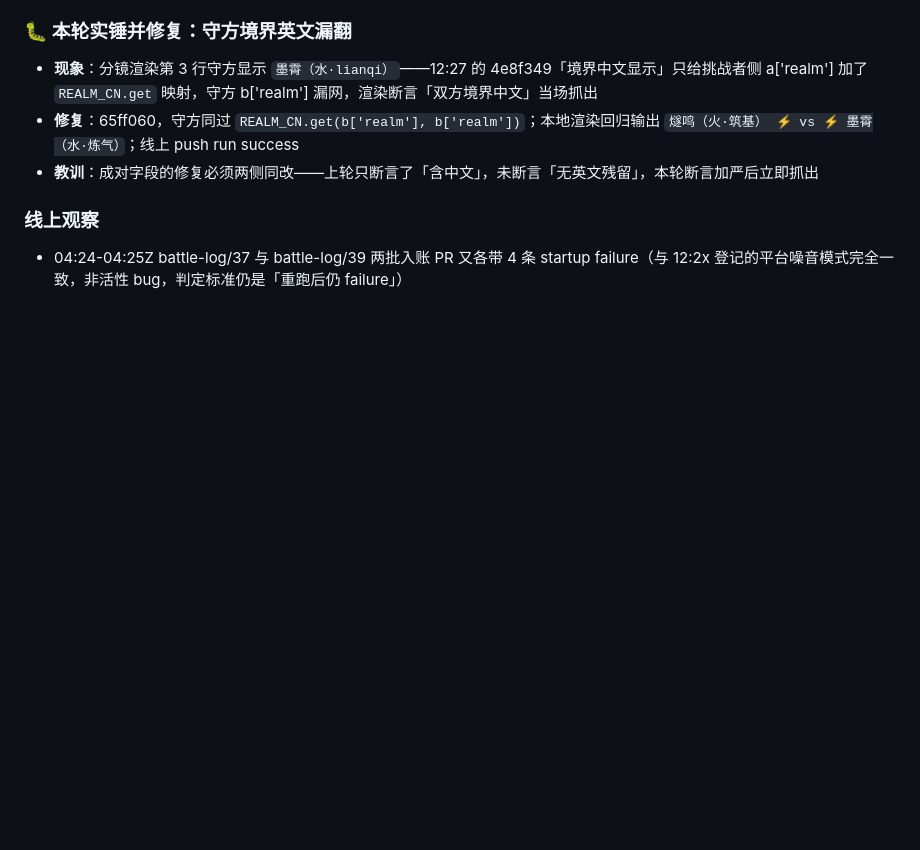
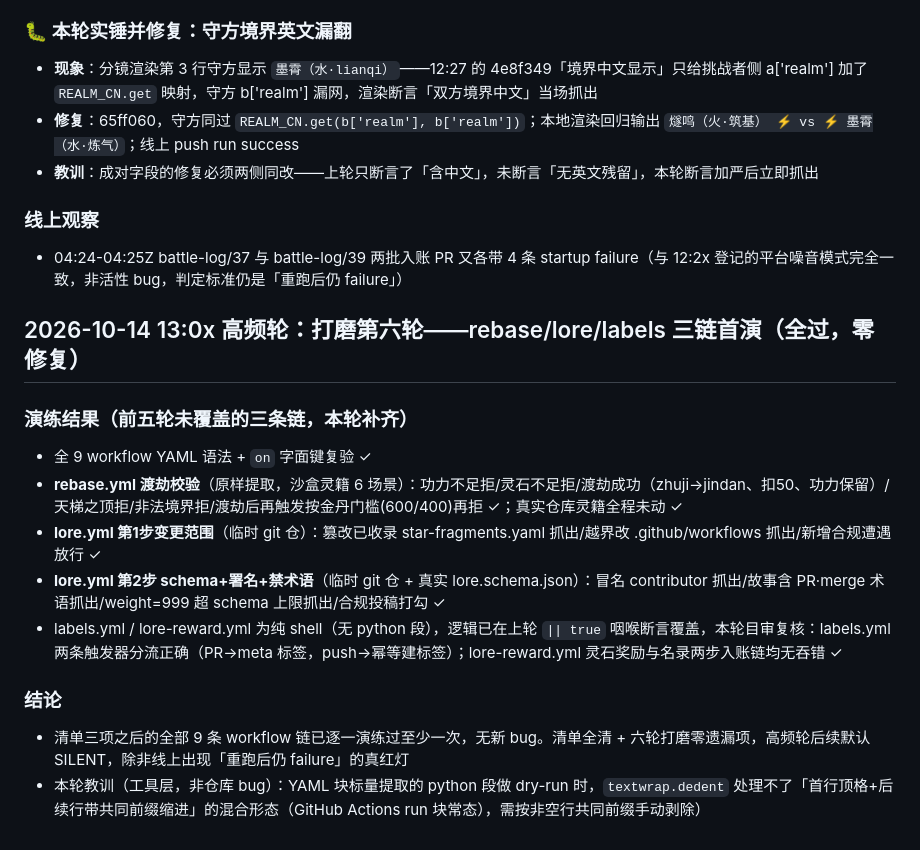
Before and after one commit to leonezhu/rebase, a Markdown page: ITERATION.md, the part around the change. Drawn GitHub-style; blank space fills up the shorter version.

Commit message:
ITERATION: 打磨第六轮——rebase/lore/labels三链首演全过零修复,9链全清后续默认SILENT

```diff
--- a/ITERATION.md
+++ b/ITERATION.md
@@ -207,3 +207,16 @@
 
 ### 线上观察
 - 04:24-04:25Z battle-log/37 与 battle-log/39 两批入账 PR 又各带 4 条 startup failure（与 12:2x 登记的平台噪音模式完全一致，非活性 bug，判定标准仍是「重跑后仍 failure」）
+
+## 2026-10-14 13:0x 高频轮：打磨第六轮——rebase/lore/labels 三链首演（全过，零修复）
+
+### 演练结果（前五轮未覆盖的三条链，本轮补齐）
+- 全 9 workflow YAML 语法 + `on` 字面键复验 ✓
+- **rebase.yml 渡劫校验**（原样提取，沙盒灵籍 6 场景）：功力不足拒/灵石不足拒/渡劫成功（zhuji→jindan、扣50、功力保留）/天梯之顶拒/非法境界拒/渡劫后再触发按金丹门槛(600/400)再拒 ✓；真实仓库灵籍全程未动 ✓
+- **lore.yml 第1步变更范围**（临时 git 仓）：篡改已收录 star-fragments.yaml 抓出/越界改 .github/workflows 抓出/新增合规遭遇放行 ✓
+- **lore.yml 第2步 schema+署名+禁术语**（临时 git 仓 + 真实 lore.schema.json）：冒名 contributor 抓出/故事含 PR·merge 术语抓出/weight=999 超 schema 上限抓出/合规投稿打勾 ✓
+- labels.yml / lore-reward.yml 为纯 shell（无 python 段），逻辑已在上轮 `|| true` 咽喉断言覆盖，本轮目审复核：labels.yml 两条触发器分流正确（PR→meta 标签，push→幂等建标签）；lore-reward.yml 灵石奖励与名录两步入账链均无吞错 ✓
+
+### 结论
+- 清单三项之后的全部 9 条 workflow 链已逐一演练过至少一次，无新 bug。清单全清 + 六轮打磨零遗漏项，高频轮后续默认 SILENT，除非线上出现「重跑后仍 failure」的真红灯
+- 本轮教训（工具层，非仓库 bug）：YAML 块标量提取的 python 段做 dry-run 时，`textwrap.dedent` 处理不了「首行顶格+后续行带共同前缀缩进」的混合形态（GitHub Actions run 块常态），需按非空行共同前缀手动剥除）
```
